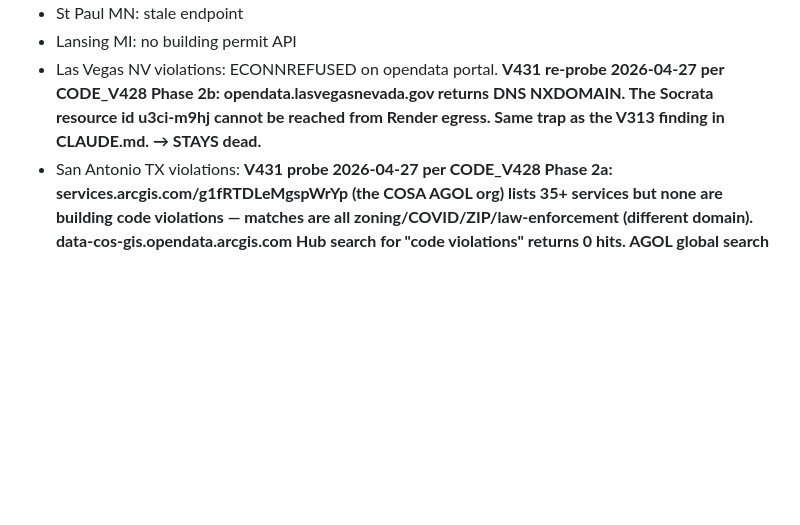
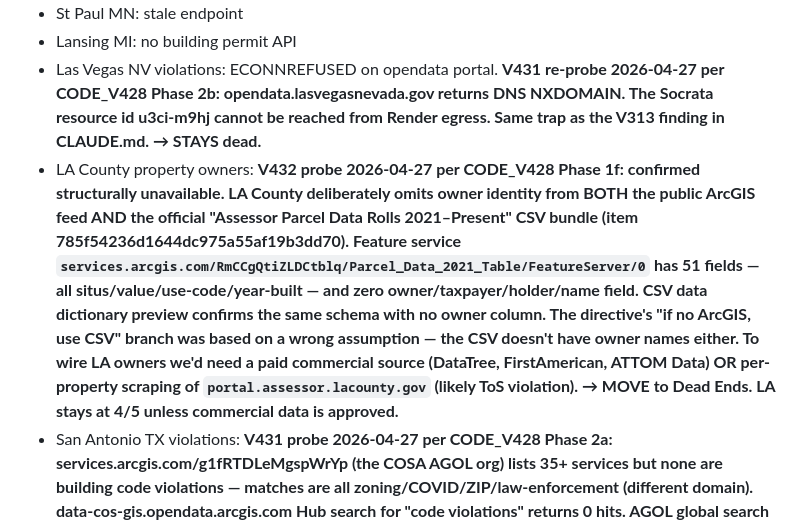
Before and after one commit to wcrainshaw-eng/permitgrab, a Markdown page: CITY_QUEUE.md, the part around the change. GitHub-like rendering; blank space fills up the shorter version.

Commit message:
V432 (CODE_V428 Phase 1f): LA County owner data confirmed structurally unavailable (#340)
The directive's fallback for LA was "if no owner_name in ArcGIS, the
full tax roll is CSV at data.lacounty.gov/...assessor-parcel-data-rolls-
2021-present, download and import like FL DBPR." Today's probe
confirms that CSV doesn't have owner names either — same suppression
as the public ArcGIS feed.

Evidence:
  - Feature service services.arcgis.com/RmCCgQtiZLDCtblq/
    Parcel_Data_2021_Table/FeatureServer/0 has 51 fields covering
    situs (property) address, all roll values (LandValue, ImpValue,
    HomeOwnersExemp), use-codes, year built, bedrooms/bathrooms,
    Assessor ID. Zero owner/taxpayer/holder/name fields.
  - The official "Assessor Parcel Data (Rolls 2021 - Present)" CSV
    Collection (AGOL item 785f54236d1644dc975a55af19b3dd70) has a
    public data dictionary listing exactly the same fields. Property
    Location is "Address, City, State, Zip" only — owner name absent.

LA County deliberately suppresses owner identity in BOTH open-data
publications. The directive's CSV-import fallback is a dead path.
To wire LA owners we'd need:
  - a paid commercial source (DataTree, FirstAmerican, ATTOM Data), or
  - per-property scraping of portal.assessor.lacounty.gov (ToS risk)

Neither is in scope for V428. LA stays at 4/5 owners unless commercial
data is approved separately.

V428 owner-source totals after V429+V430+V432:
  ✅ Phase 4 city tagging fix
  ✅ Cook (Chicago)
  ✅ Miami-Dade (covers Hialeah)
  ✅ Davidson (Nashville)
  ✅ Cuyahoga (Cleveland)
  ✅ Maricopa (Phoenix — pre-existing)
  ❌ LA County — confirmed structurally unavailable

5/6 imports wired + Phase 4 tagging + Maricopa retag = 7 cities can
hit 5/5: NYC, Chicago, Miami-Dade, Phoenix, Nashville, Cleveland,
Hialeah. Plus San Antonio at 4/5 (Bexar already wired pre-V428).

Co-authored-by: Claude Opus 4.7 (1M context) <noreply@anthropic.com>

```diff
--- a/CITY_QUEUE.md
+++ b/CITY_QUEUE.md
@@ -81,6 +81,7 @@ is absent. "Dead Ends" are cities with NO working permit API at all.
 - St Paul MN: stale endpoint
 - Lansing MI: no building permit API
 - Las Vegas NV violations: ECONNREFUSED on opendata portal. **V431 re-probe 2026-04-27 per CODE_V428 Phase 2b: opendata.lasvegasnevada.gov returns DNS NXDOMAIN. The Socrata resource id u3ci-m9hj cannot be reached from Render egress. Same trap as the V313 finding in CLAUDE.md. → STAYS dead.**
+- LA County property owners: **V432 probe 2026-04-27 per CODE_V428 Phase 1f: confirmed structurally unavailable. LA County deliberately omits owner identity from BOTH the public ArcGIS feed AND the official "Assessor Parcel Data Rolls 2021–Present" CSV bundle (item 785f54236d1644dc975a55af19b3dd70). Feature service `services.arcgis.com/RmCCgQtiZLDCtblq/Parcel_Data_2021_Table/FeatureServer/0` has 51 fields — all situs/value/use-code/year-built — and zero owner/taxpayer/holder/name field. CSV data dictionary preview confirms the same schema with no owner column. The directive's "if no ArcGIS, use CSV" branch was based on a wrong assumption — the CSV doesn't have owner names either. To wire LA owners we'd need a paid commercial source (DataTree, FirstAmerican, ATTOM Data) OR per-property scraping of `portal.assessor.lacounty.gov` (likely ToS violation). → MOVE to Dead Ends. LA stays at 4/5 unless commercial data is approved.**
 - San Antonio TX violations: **V431 probe 2026-04-27 per CODE_V428 Phase 2a: services.arcgis.com/g1fRTDLeMgspWrYp (the COSA AGOL org) lists 35+ services but none are building code violations — matches are all zoning/COVID/ZIP/law-enforcement (different domain). data-cos-gis.opendata.arcgis.com Hub search for "code violations" returns 0 hits. AGOL global search for COSA-owned violation services returns 0. The directive's "Planning and Development Code Violations" dataset is not surfacing on either path. → Defer pending a more specific URL or org id.**
 - Houston TX: XLSX only, no API
 - San Francisco CA: no contractor field in permit data
```
